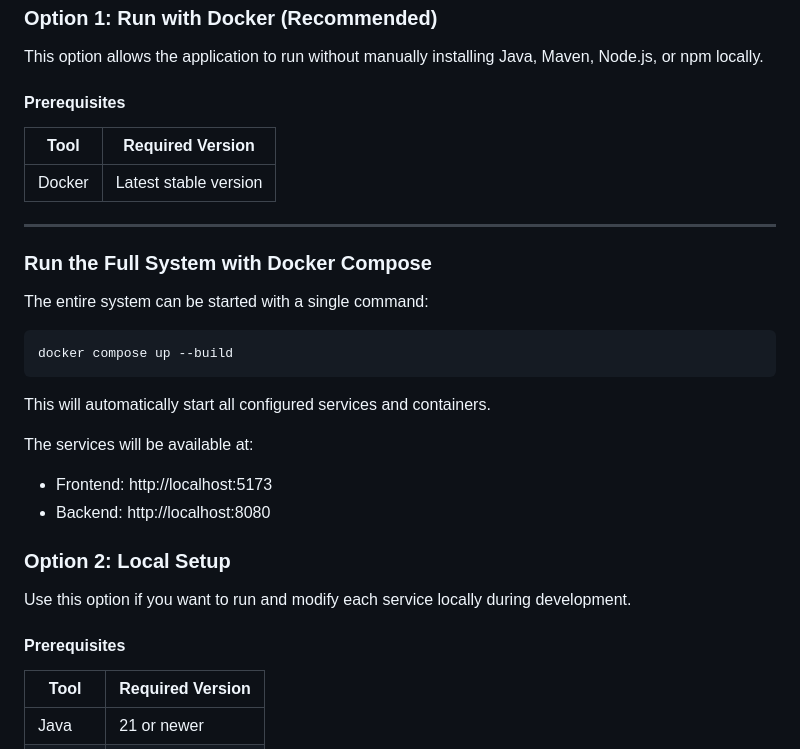
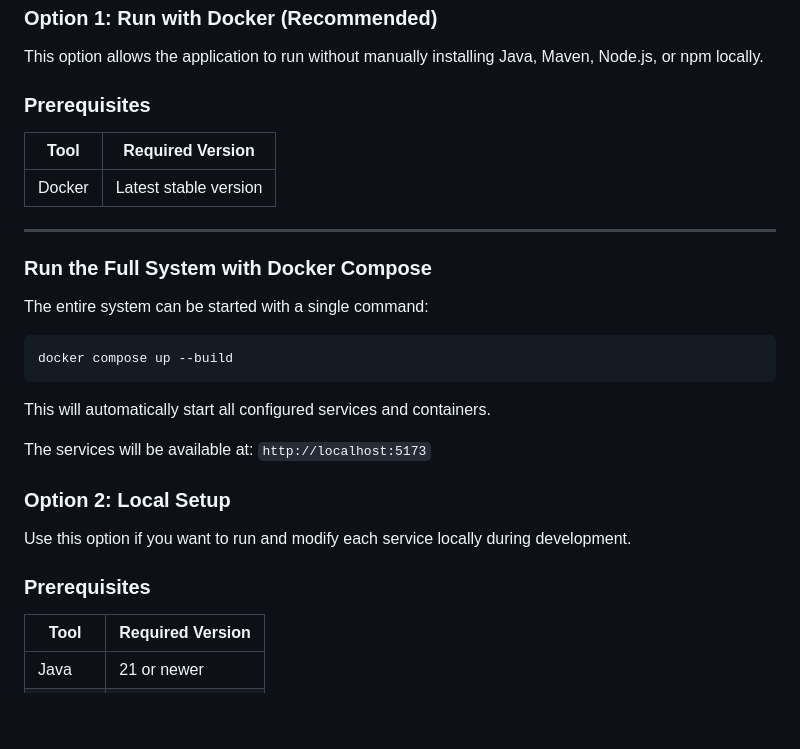
Before and after one commit to DevOps26HN/AI-Mock-Interview-Platform, a Markdown page: README.md, the part around the change. Drawn GitHub-style; blank space fills up the shorter version.

```diff
--- a/README.md
+++ b/README.md
@@ -30,7 +30,7 @@ generation and answer feedback.
 
 This option allows the application to run without manually installing Java, Maven, Node.js, or npm locally.
 
-#### Prerequisites
+### Prerequisites
 
 | Tool | Required Version |
 |------|------------------|
@@ -47,14 +47,12 @@ docker compose up --build
 
 This will automatically start all configured services and containers.
 
-The services will be available at:
-- Frontend: http://localhost:5173
-- Backend: http://localhost:8080
+The services will be available at: `http://localhost:5173`
 
 ### Option 2: Local Setup
 Use this option if you want to run and modify each service locally during development.
 
-#### Prerequisites
+### Prerequisites
 | Tool    | Required Version |
 | ------- | ---------------- |
 | Java    | 21 or newer      |
```
